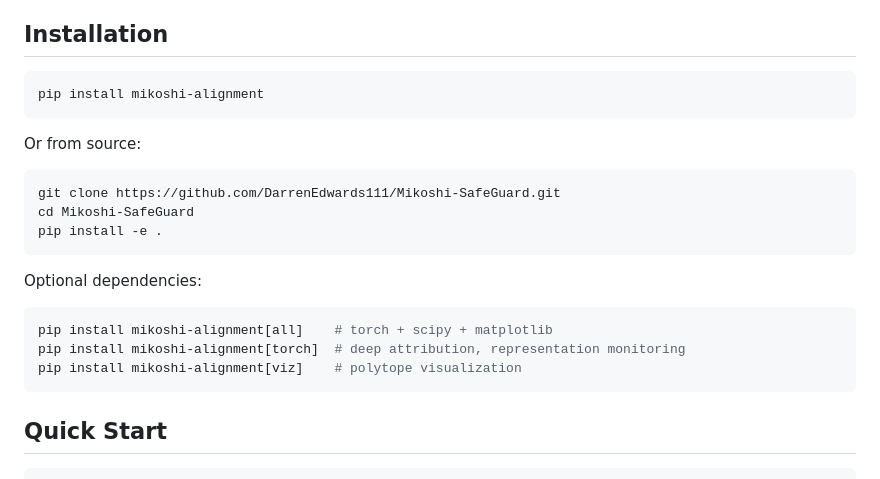
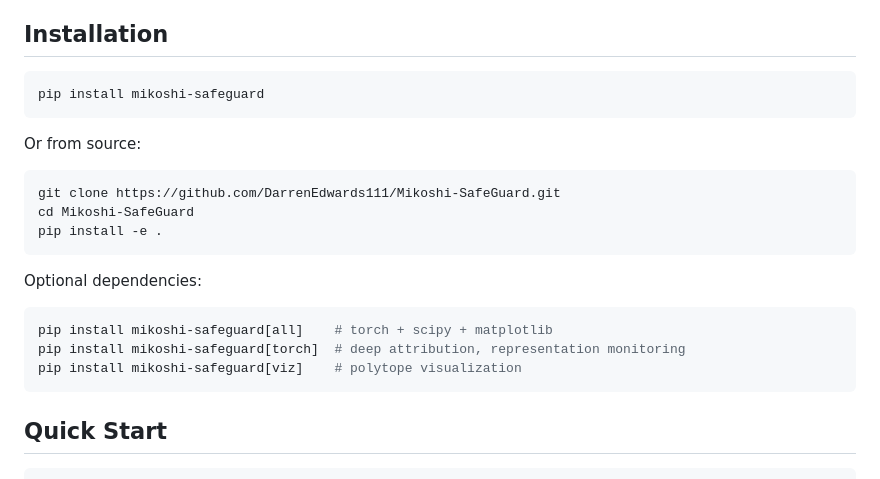
Before and after one commit to DarrenEdwards111/Mikoshi-SafeGuard, a Markdown page: README.md, the part around the change. Drawn GitHub-style.

Commit message:
Fix package name: mikoshi-alignment → mikoshi-safeguard

````diff
--- a/README.md
+++ b/README.md
@@ -47,7 +47,7 @@ Beyond the core three guards, this package includes:
 ## Installation
 
 ```bash
-pip install mikoshi-alignment
+pip install mikoshi-safeguard
 ```
 
 Or from source:
@@ -61,9 +61,9 @@ pip install -e .
 Optional dependencies:
 
 ```bash
-pip install mikoshi-alignment[all]    # torch + scipy + matplotlib
-pip install mikoshi-alignment[torch]  # deep attribution, representation monitoring
-pip install mikoshi-alignment[viz]    # polytope visualization
+pip install mikoshi-safeguard[all]    # torch + scipy + matplotlib
+pip install mikoshi-safeguard[torch]  # deep attribution, representation monitoring
+pip install mikoshi-safeguard[viz]    # polytope visualization
 ```
 
 ## Quick Start
````
